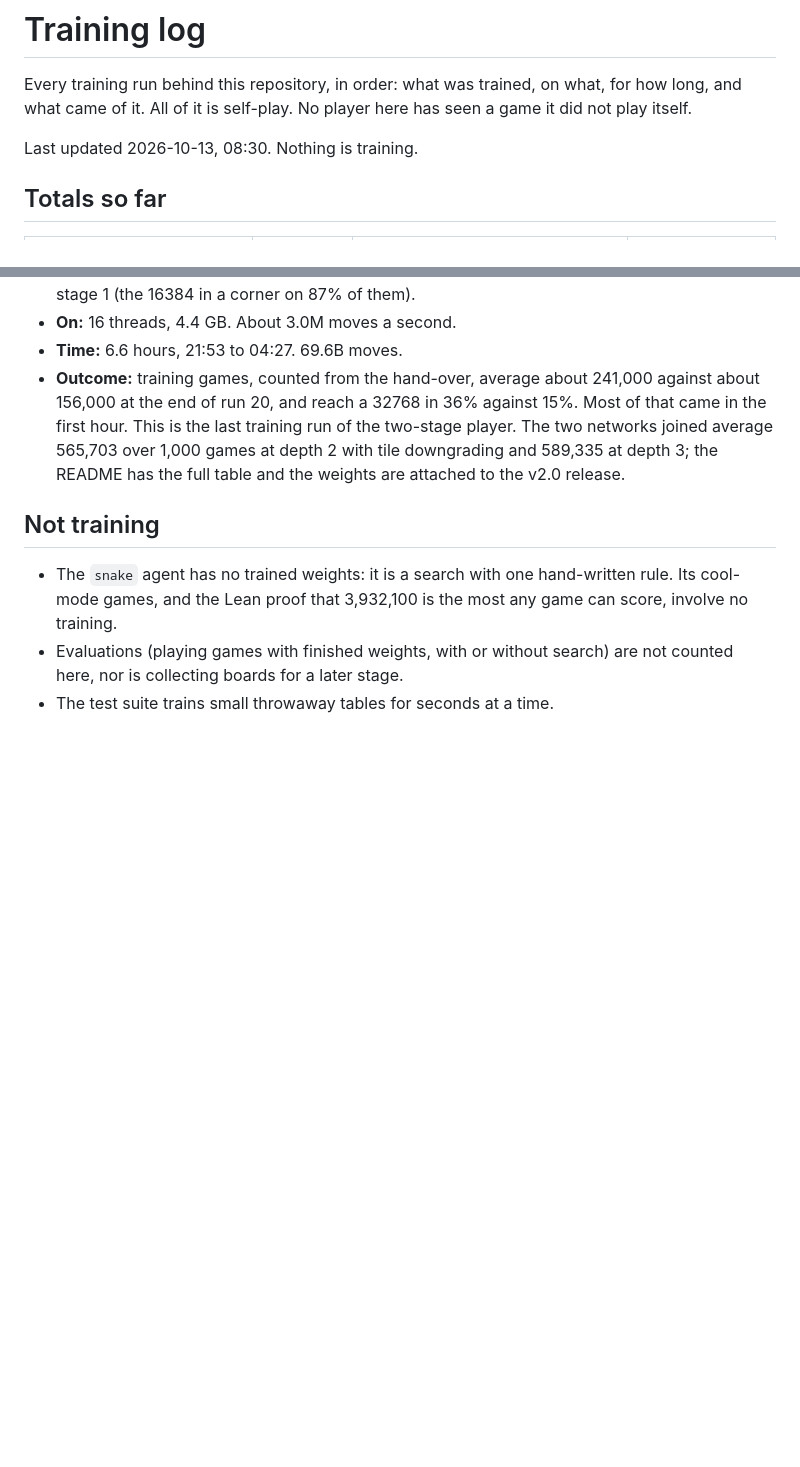
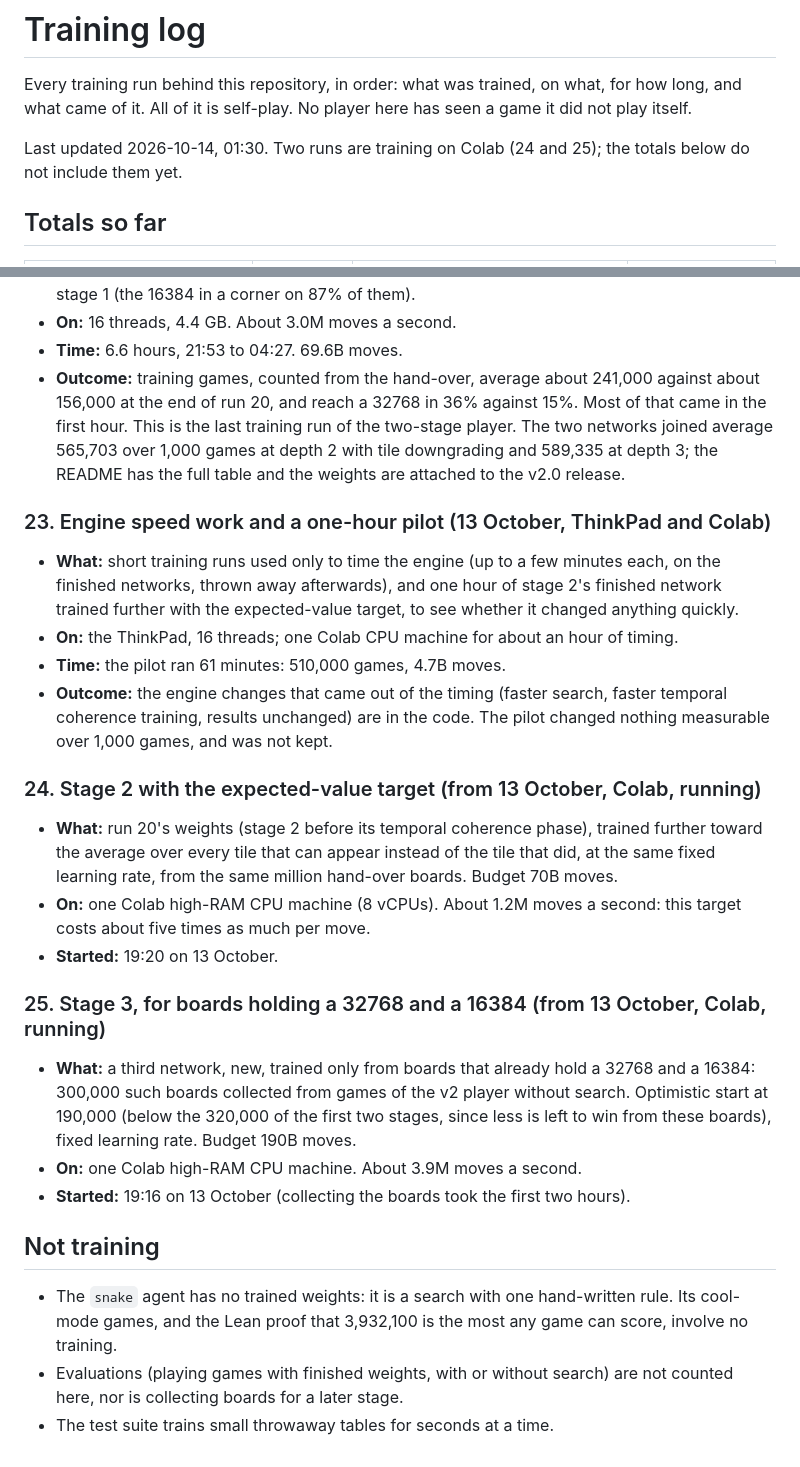
Before and after one commit to LoganBradley787/2048-rl, a Markdown page: docs/TRAINING_LOG.md, 2 parts joined by grey strips. Rendered like a GitHub page; blank space fills up the shorter version.

Commit message:
Training log: the speed-work pilot, and two runs started on Colab [skip ci]

```diff
--- a/docs/TRAINING_LOG.md
+++ b/docs/TRAINING_LOG.md
@@ -4,7 +4,8 @@ Every training run behind this repository, in order: what was trained, on what,
 for how long, and what came of it. All of it is self-play. No player here has
 seen a game it did not play itself.
 
-Last updated 2026-10-13, 08:30. Nothing is training.
+Last updated 2026-10-14, 01:30. Two runs are training on Colab (24 and 25);
+the totals below do not include them yet.
 
 ## Totals so far
 
@@ -290,6 +291,40 @@ and Wu, 2022) and then pass it. Their recipe is in [TRAINING.md](TRAINING.md).
   1,000 games at depth 2 with tile downgrading and 589,335 at depth 3; the
   README has the full table and the weights are attached to the v2.0 release.
 
+### 23. Engine speed work and a one-hour pilot (13 October, ThinkPad and Colab)
+
+- **What:** short training runs used only to time the engine (up to a few
+  minutes each, on the finished networks, thrown away afterwards), and one
+  hour of stage 2's finished network trained further with the expected-value
+  target, to see whether it changed anything quickly.
+- **On:** the ThinkPad, 16 threads; one Colab CPU machine for about an hour of
+  timing.
+- **Time:** the pilot ran 61 minutes: 510,000 games, 4.7B moves.
+- **Outcome:** the engine changes that came out of the timing (faster search,
+  faster temporal coherence training, results unchanged) are in the code. The
+  pilot changed nothing measurable over 1,000 games, and was not kept.
+
+### 24. Stage 2 with the expected-value target (from 13 October, Colab, running)
+
+- **What:** run 20's weights (stage 2 before its temporal coherence phase),
+  trained further toward the average over every tile that can appear instead
+  of the tile that did, at the same fixed learning rate, from the same million
+  hand-over boards. Budget 70B moves.
+- **On:** one Colab high-RAM CPU machine (8 vCPUs). About 1.2M moves a second:
+  this target costs about five times as much per move.
+- **Started:** 19:20 on 13 October.
+
+### 25. Stage 3, for boards holding a 32768 and a 16384 (from 13 October, Colab, running)
+
+- **What:** a third network, new, trained only from boards that already hold
+  a 32768 and a 16384: 300,000 such boards collected from games of the v2
+  player without search. Optimistic start at 190,000 (below the 320,000 of
+  the first two stages, since less is left to win from these boards), fixed
+  learning rate. Budget 190B moves.
+- **On:** one Colab high-RAM CPU machine. About 3.9M moves a second.
+- **Started:** 19:16 on 13 October (collecting the boards took the first two
+  hours).
+
 ## Not training
 
 - The `snake` agent has no trained weights: it is a search with one
```
